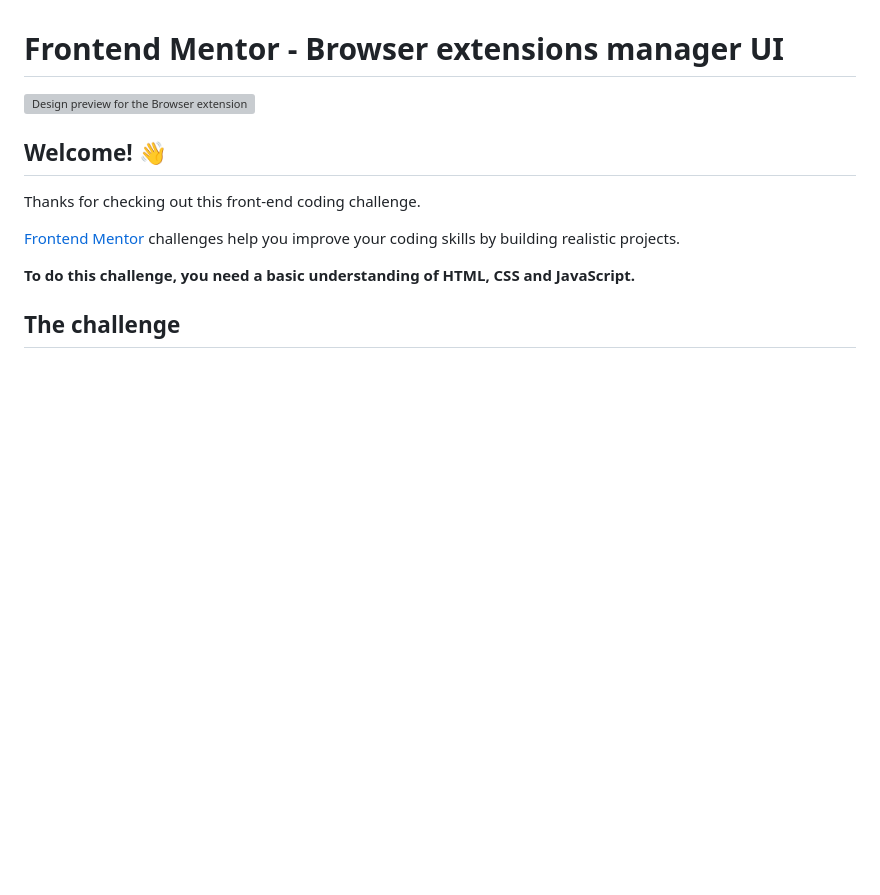
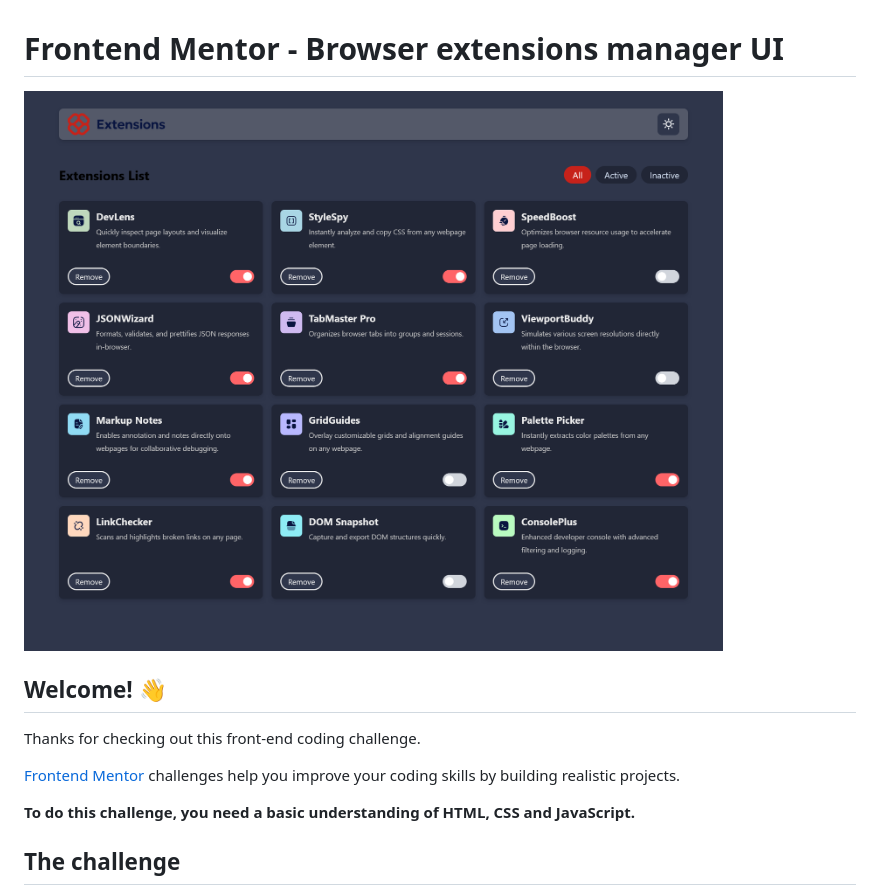
Before and after one commit to The-Scriptonites/browser-extension, a Markdown page: README.md, the part around the change. Drawn GitHub-style; pictures changed too: preview.png (added); blank space fills up the shorter version; grey boxes are pictures that could not be loaded.

```diff
--- a/README.md
+++ b/README.md
@@ -1,6 +1,6 @@
 # Frontend Mentor - Browser extensions manager UI
 
-![Design preview for the Browser extensions manager UI coding challenge](./preview.jpg)
+![Design preview for the Browser extensions manager UI coding challenge](./preview.png)
 
 ## Welcome! 👋
 
```
